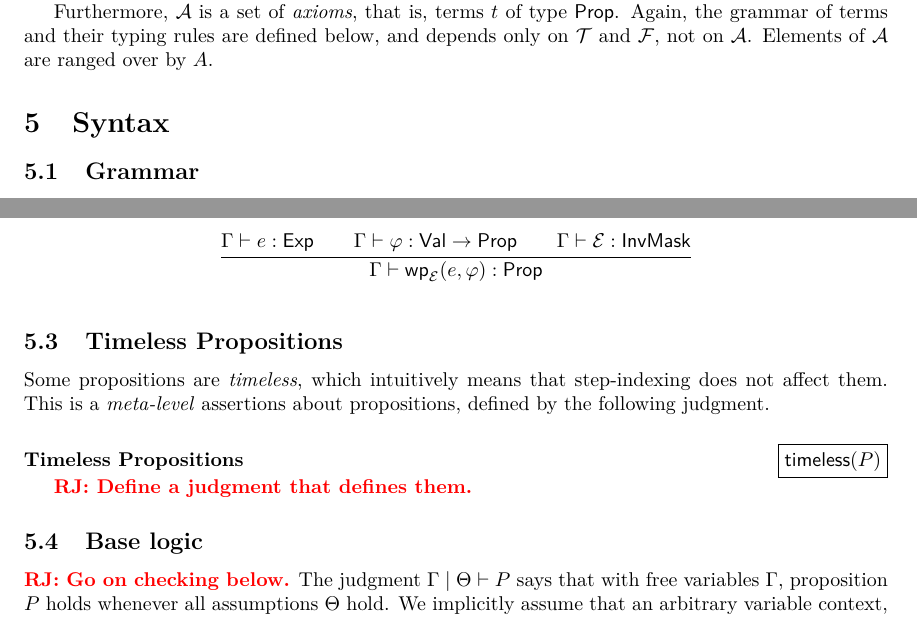
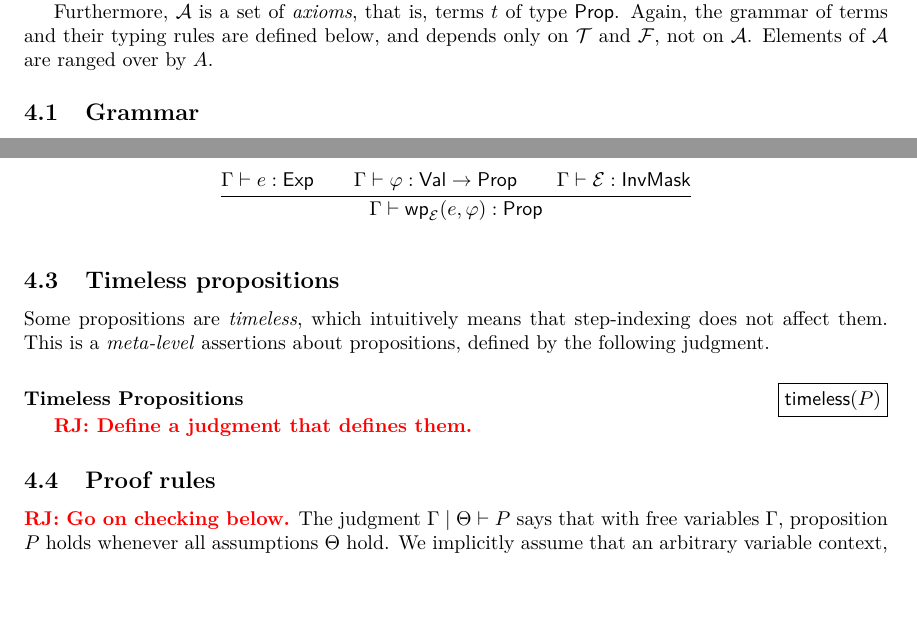
Before and after one commit to izgzhen/iris-coq, a LaTeX document (docs/iris.tex, which reads docs/logic.tex): two parts of pages 6 and 7 of 9, joined at a grey line, cut so that both start at the same text, the shorter picture padded with empty space. Compiled offline with pdfLaTeX.

Commit message:
docs: improve structure

```diff
--- a/docs/logic.tex
+++ b/docs/logic.tex
@@ -73,8 +73,6 @@ to express that $\sigfn$ is a function symbol with the indicated arity.
 Furthermore, $\SigAx$ is a set of \emph{axioms}, that is, terms $\term$ of type $\Prop$.
 Again, the grammar of terms and their typing rules are defined below, and depends only on $\SigType$ and $\SigFn$, not on $\SigAx$.
 Elements of $\SigAx$ are ranged over by $\sigax$.
-
-\section{Syntax}
 
 \subsection{Grammar}\label{sec:grammar}
 
@@ -276,7 +274,7 @@ In writing $\vctx, x:\type$, we presuppose that $x$ is not already declared in $
 	}
 \end{mathparpagebreakable}
 
-\subsection{Timeless Propositions}
+\subsection{Timeless propositions}
 
 Some propositions are \emph{timeless}, which intuitively means that step-indexing does not affect them.
 This is a \emph{meta-level} assertions about propositions, defined by the following judgment.
@@ -285,7 +283,7 @@ This is a \emph{meta-level} assertions about propositions, defined by the follow
 
 \ralf{Define a judgment that defines them.}
 
-\subsection{Base logic}
+\subsection{Proof rules}
 
 \ralf{Go on checking below.}
 The judgment $\vctx \mid \pfctx \proves \prop$ says that with free variables $\vctx$, proposition $\prop$ holds whenever all assumptions $\pfctx$ hold.
```
